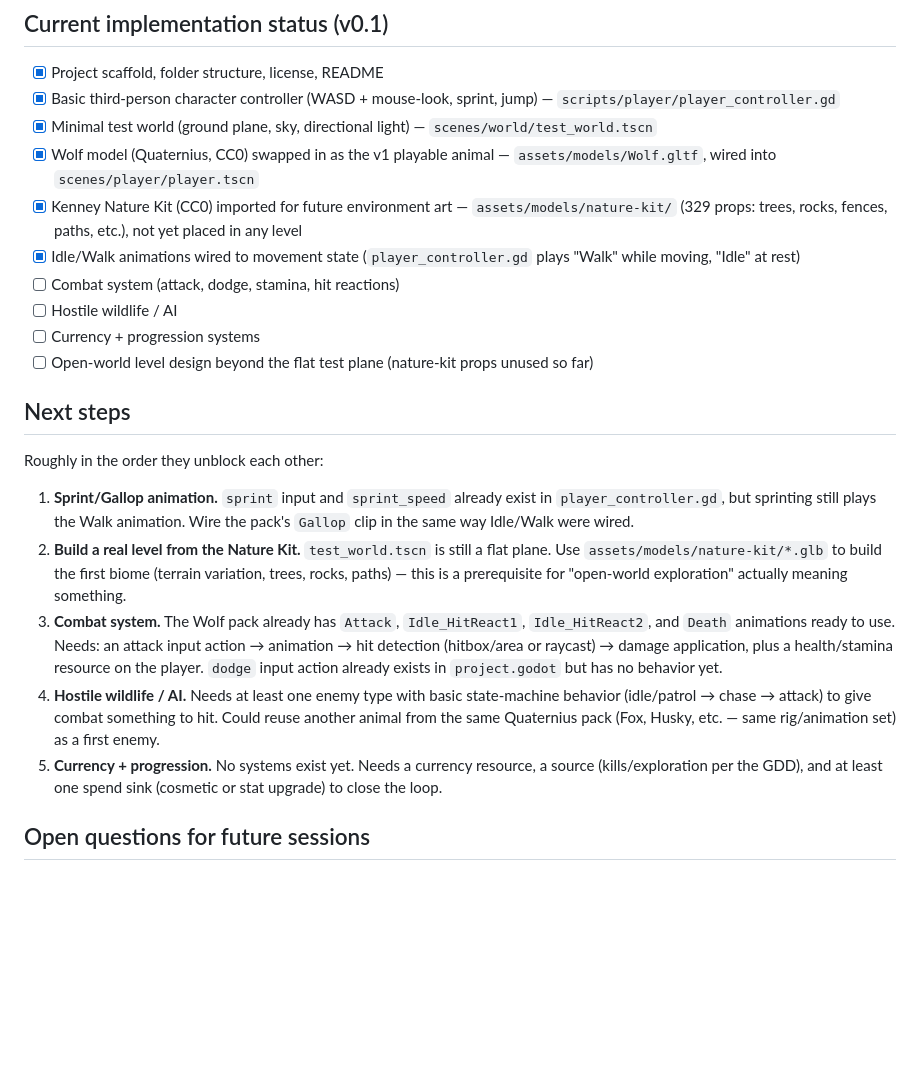
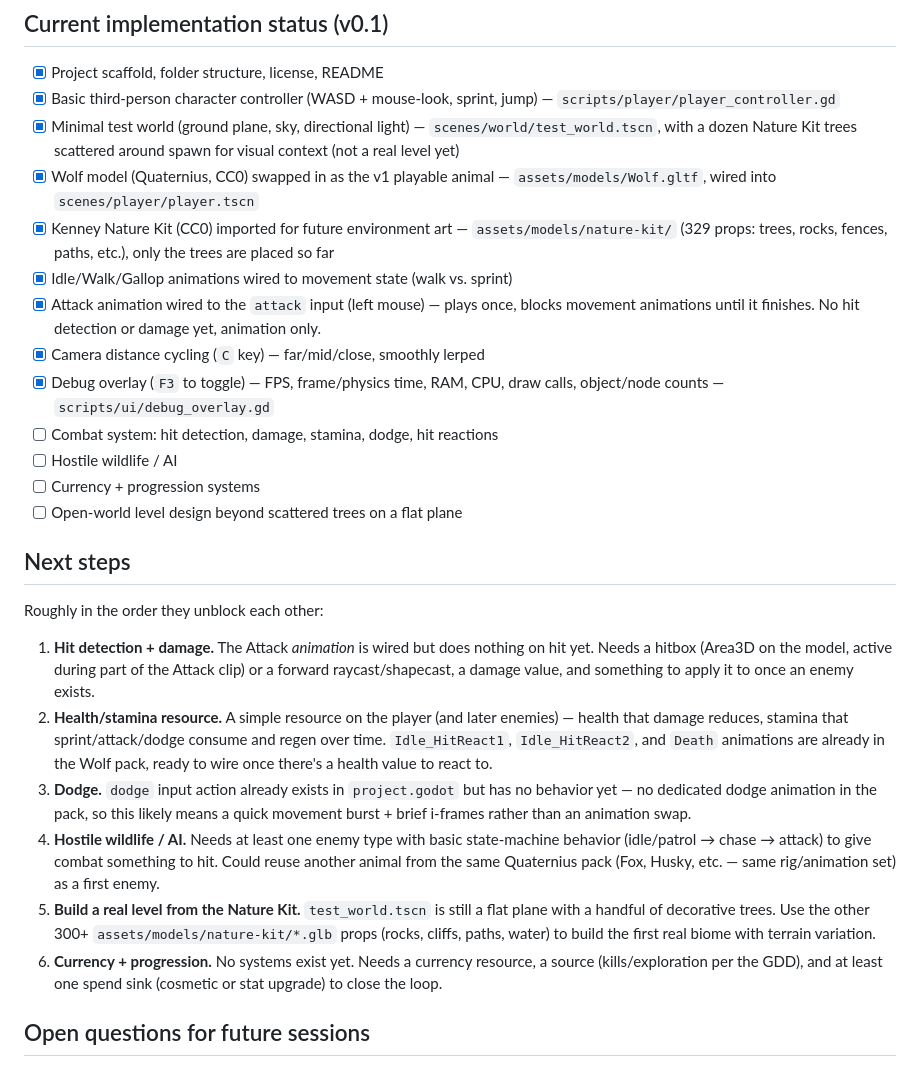
Before and after one commit to erikm6872/animal-survival-bonanza, a Markdown page: docs/GDD.md, the part around the change. Rendered like a GitHub page; blank space fills up the shorter version.

Commit message:
Update GDD status and next steps
Reflect camera cycling, debug overlay, Gallop, and the animation-only
attack wiring done this session. Split the old "combat system" bullet
into concrete next steps: hit detection, health/stamina, dodge, then
enemy AI to actually give combat something to hit.

Co-Authored-By: Claude Sonnet 5 <noreply@anthropic.com>

```diff
--- a/docs/GDD.md
+++ b/docs/GDD.md
@@ -82,43 +82,51 @@ play. Multiplayer is a long-term goal, not a v1 requirement.
 - [x] Basic third-person character controller (WASD + mouse-look, sprint,
       jump) — `scripts/player/player_controller.gd`
 - [x] Minimal test world (ground plane, sky, directional light) —
-      `scenes/world/test_world.tscn`
+      `scenes/world/test_world.tscn`, with a dozen Nature Kit trees
+      scattered around spawn for visual context (not a real level yet)
 - [x] Wolf model (Quaternius, CC0) swapped in as the v1 playable animal —
       `assets/models/Wolf.gltf`, wired into `scenes/player/player.tscn`
 - [x] Kenney Nature Kit (CC0) imported for future environment art —
       `assets/models/nature-kit/` (329 props: trees, rocks, fences, paths,
-      etc.), not yet placed in any level
-- [x] Idle/Walk animations wired to movement state
-      (`player_controller.gd` plays "Walk" while moving, "Idle" at rest)
-- [ ] Combat system (attack, dodge, stamina, hit reactions)
+      etc.), only the trees are placed so far
+- [x] Idle/Walk/Gallop animations wired to movement state (walk vs. sprint)
+- [x] Attack animation wired to the `attack` input (left mouse) — plays
+      once, blocks movement animations until it finishes. No hit
+      detection or damage yet, animation only.
+- [x] Camera distance cycling (`C` key) — far/mid/close, smoothly lerped
+- [x] Debug overlay (`F3` to toggle) — FPS, frame/physics time, RAM, CPU,
+      draw calls, object/node counts — `scripts/ui/debug_overlay.gd`
+- [ ] Combat system: hit detection, damage, stamina, dodge, hit reactions
 - [ ] Hostile wildlife / AI
 - [ ] Currency + progression systems
-- [ ] Open-world level design beyond the flat test plane (nature-kit props
-      unused so far)
+- [ ] Open-world level design beyond scattered trees on a flat plane
 
 ## Next steps
 
 Roughly in the order they unblock each other:
 
-1. **Sprint/Gallop animation.** `sprint` input and `sprint_speed` already
-   exist in `player_controller.gd`, but sprinting still plays the Walk
-   animation. Wire the pack's `Gallop` clip in the same way Idle/Walk were
-   wired.
-2. **Build a real level from the Nature Kit.** `test_world.tscn` is still a
-   flat plane. Use `assets/models/nature-kit/*.glb` to build the first
-   biome (terrain variation, trees, rocks, paths) — this is a prerequisite
-   for "open-world exploration" actually meaning something.
-3. **Combat system.** The Wolf pack already has `Attack`, `Idle_HitReact1`,
-   `Idle_HitReact2`, and `Death` animations ready to use. Needs: an attack
-   input action → animation → hit detection (hitbox/area or raycast)
-   → damage application, plus a health/stamina resource on the player.
-   `dodge` input action already exists in `project.godot` but has no
-   behavior yet.
+1. **Hit detection + damage.** The Attack *animation* is wired but does
+   nothing on hit yet. Needs a hitbox (Area3D on the model, active during
+   part of the Attack clip) or a forward raycast/shapecast, a damage
+   value, and something to apply it to once an enemy exists.
+2. **Health/stamina resource.** A simple resource on the player (and
+   later enemies) — health that damage reduces, stamina that
+   sprint/attack/dodge consume and regen over time. `Idle_HitReact1`,
+   `Idle_HitReact2`, and `Death` animations are already in the Wolf pack,
+   ready to wire once there's a health value to react to.
+3. **Dodge.** `dodge` input action already exists in `project.godot` but
+   has no behavior yet — no dedicated dodge animation in the pack, so this
+   likely means a quick movement burst + brief i-frames rather than an
+   animation swap.
 4. **Hostile wildlife / AI.** Needs at least one enemy type with basic
    state-machine behavior (idle/patrol → chase → attack) to give combat
    something to hit. Could reuse another animal from the same Quaternius
    pack (Fox, Husky, etc. — same rig/animation set) as a first enemy.
-5. **Currency + progression.** No systems exist yet. Needs a currency
+5. **Build a real level from the Nature Kit.** `test_world.tscn` is still
+   a flat plane with a handful of decorative trees. Use the other 300+
+   `assets/models/nature-kit/*.glb` props (rocks, cliffs, paths, water) to
+   build the first real biome with terrain variation.
+6. **Currency + progression.** No systems exist yet. Needs a currency
    resource, a source (kills/exploration per the GDD), and at least one
    spend sink (cosmetic or stat upgrade) to close the loop.
 
```
